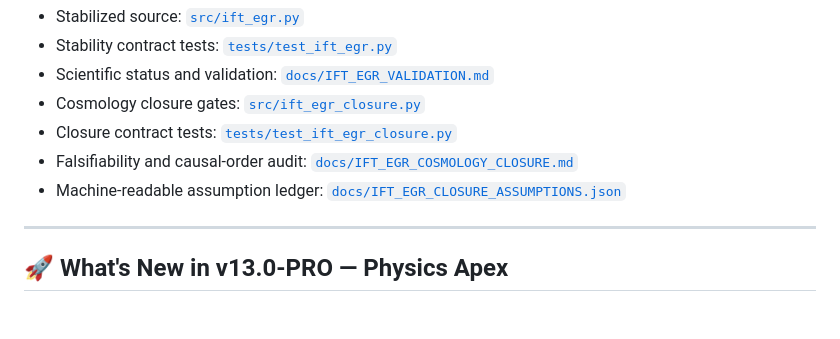
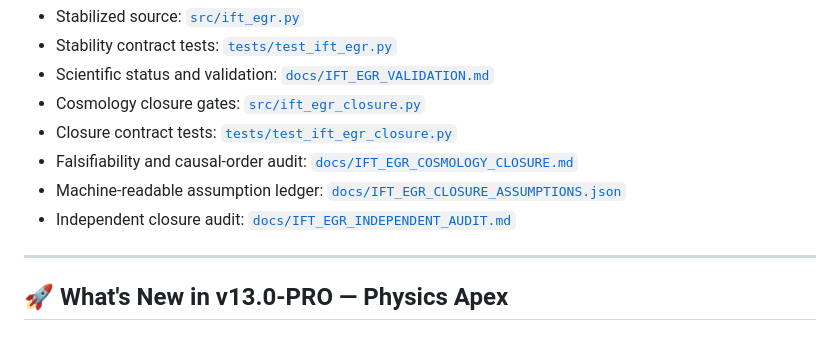
Before and after one commit to mickzaw-ctrl/spin10-toe-engine, a Markdown page: README.md, the part around the change. Rendered like a GitHub page.

Commit message:
docs: record independent IFT-EGR closure audit

```diff
--- a/README.md
+++ b/README.md
@@ -46,6 +46,7 @@ The engine includes an isolated JAX/Equinox prototype for Information-Frequency
 - Closure contract tests: [`tests/test_ift_egr_closure.py`](tests/test_ift_egr_closure.py)
 - Falsifiability and causal-order audit: [`docs/IFT_EGR_COSMOLOGY_CLOSURE.md`](docs/IFT_EGR_COSMOLOGY_CLOSURE.md)
 - Machine-readable assumption ledger: [`docs/IFT_EGR_CLOSURE_ASSUMPTIONS.json`](docs/IFT_EGR_CLOSURE_ASSUMPTIONS.json)
+- Independent closure audit: [`docs/IFT_EGR_INDEPENDENT_AUDIT.md`](docs/IFT_EGR_INDEPENDENT_AUDIT.md)
 
 ---
 
```
Also changed, not shown: docs/IFT_EGR_INDEPENDENT_AUDIT.md (added, +294 -0 lines).
